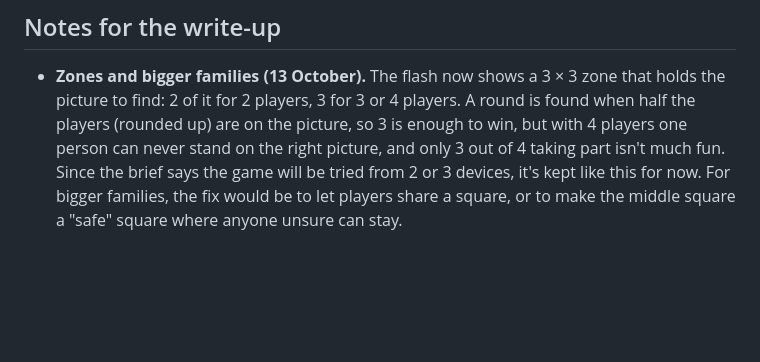
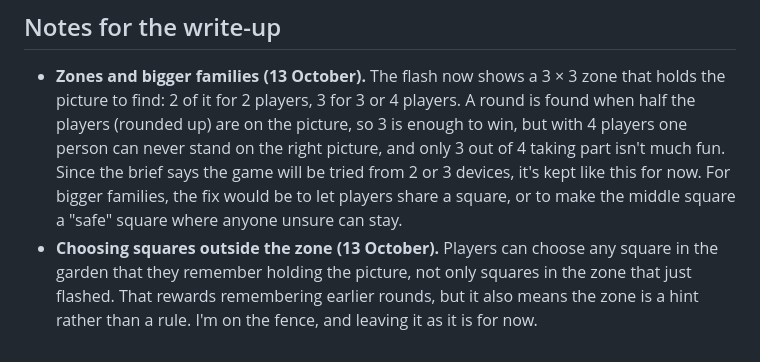
Before and after one commit to MajesticLog/higlo-grid, a Markdown page: docs/ClaudeCode_remarks.md, the part around the change. Rendered like a GitHub page; blank space fills up the shorter version.

Commit message:
remarks: choosing squares outside the zone, for the write-up
Co-Authored-By: Claude Opus 5.5 <noreply@anthropic.com>

```diff
--- a/docs/ClaudeCode_remarks.md
+++ b/docs/ClaudeCode_remarks.md
@@ -150,3 +150,4 @@ I went through the game against your research documents and the brief, and ran a
 ## Notes for the write-up
 
 - **Zones and bigger families (13 October).** The flash now shows a 3 × 3 zone that holds the picture to find: 2 of it for 2 players, 3 for 3 or 4 players. A round is found when half the players (rounded up) are on the picture, so 3 is enough to win, but with 4 players one person can never stand on the right picture, and only 3 out of 4 taking part isn't much fun. Since the brief says the game will be tried from 2 or 3 devices, it's kept like this for now. For bigger families, the fix would be to let players share a square, or to make the middle square a "safe" square where anyone unsure can stay.
+- **Choosing squares outside the zone (13 October).** Players can choose any square in the garden that they remember holding the picture, not only squares in the zone that just flashed. That rewards remembering earlier rounds, but it also means the zone is a hint rather than a rule. I'm on the fence, and leaving it as it is for now.
```
